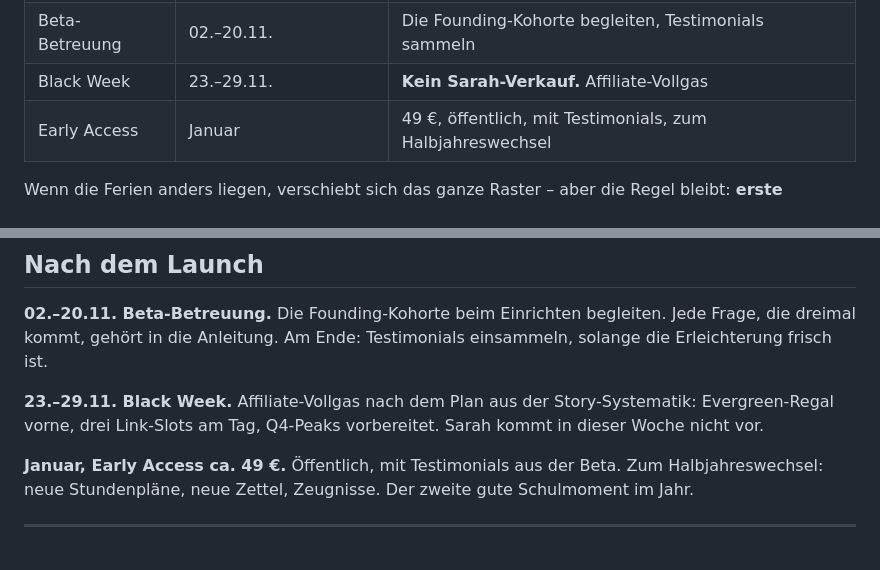
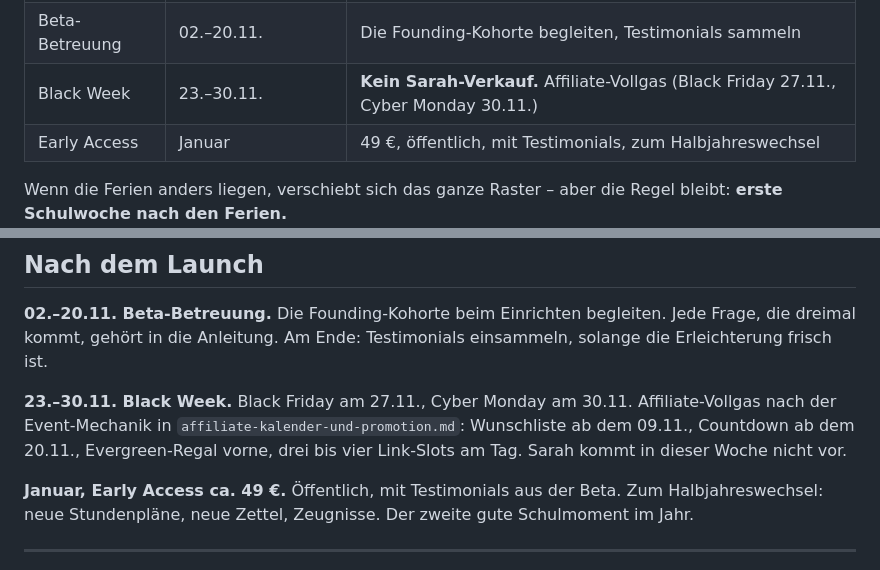
Before and after one commit to ochsenglitter/fair-care-check, a Markdown page: content/launch-sarah.md, 2 parts joined by grey strips. Drawn GitHub-style.

```diff
--- a/content/launch-sarah.md
+++ b/content/launch-sarah.md
@@ -30,7 +30,7 @@ laufen:
 | Ferien-Vorlauf | 15.–25.10. | Leichter Content, Warteliste füllen, Beta vorbereiten |
 | **Cart open** | **Mo 26.10. – So 01.11.** | Founding-Launch, sieben Tage |
 | Beta-Betreuung | 02.–20.11. | Die Founding-Kohorte begleiten, Testimonials sammeln |
-| Black Week | 23.–29.11. | **Kein Sarah-Verkauf.** Affiliate-Vollgas |
+| Black Week | 23.–30.11. | **Kein Sarah-Verkauf.** Affiliate-Vollgas (Black Friday 27.11., Cyber Monday 30.11.) |
 | Early Access | Januar | 49 €, öffentlich, mit Testimonials, zum Halbjahreswechsel |
 
 Wenn die Ferien anders liegen, verschiebt sich das ganze Raster – aber die
@@ -119,9 +119,11 @@ Antwortfenster 16:00 bleibt. Der Feed-Post kommt zusätzlich.
 Jede Frage, die dreimal kommt, gehört in die Anleitung. Am Ende: Testimonials
 einsammeln, solange die Erleichterung frisch ist.
 
-**23.–29.11. Black Week.** Affiliate-Vollgas nach dem Plan aus der
-Story-Systematik: Evergreen-Regal vorne, drei Link-Slots am Tag, Q4-Peaks
-vorbereitet. Sarah kommt in dieser Woche nicht vor.
+**23.–30.11. Black Week.** Black Friday am 27.11., Cyber Monday am 30.11.
+Affiliate-Vollgas nach der Event-Mechanik in
+`affiliate-kalender-und-promotion.md`: Wunschliste ab dem 09.11.,
+Countdown ab dem 20.11., Evergreen-Regal vorne, drei bis vier Link-Slots am
+Tag. Sarah kommt in dieser Woche nicht vor.
 
 **Januar, Early Access ca. 49 €.** Öffentlich, mit Testimonials aus der Beta.
 Zum Halbjahreswechsel: neue Stundenpläne, neue Zettel, Zeugnisse. Der zweite
```
Also changed, not shown: content/affiliate-kalender-und-promotion.md (added, +162 -0 lines).
